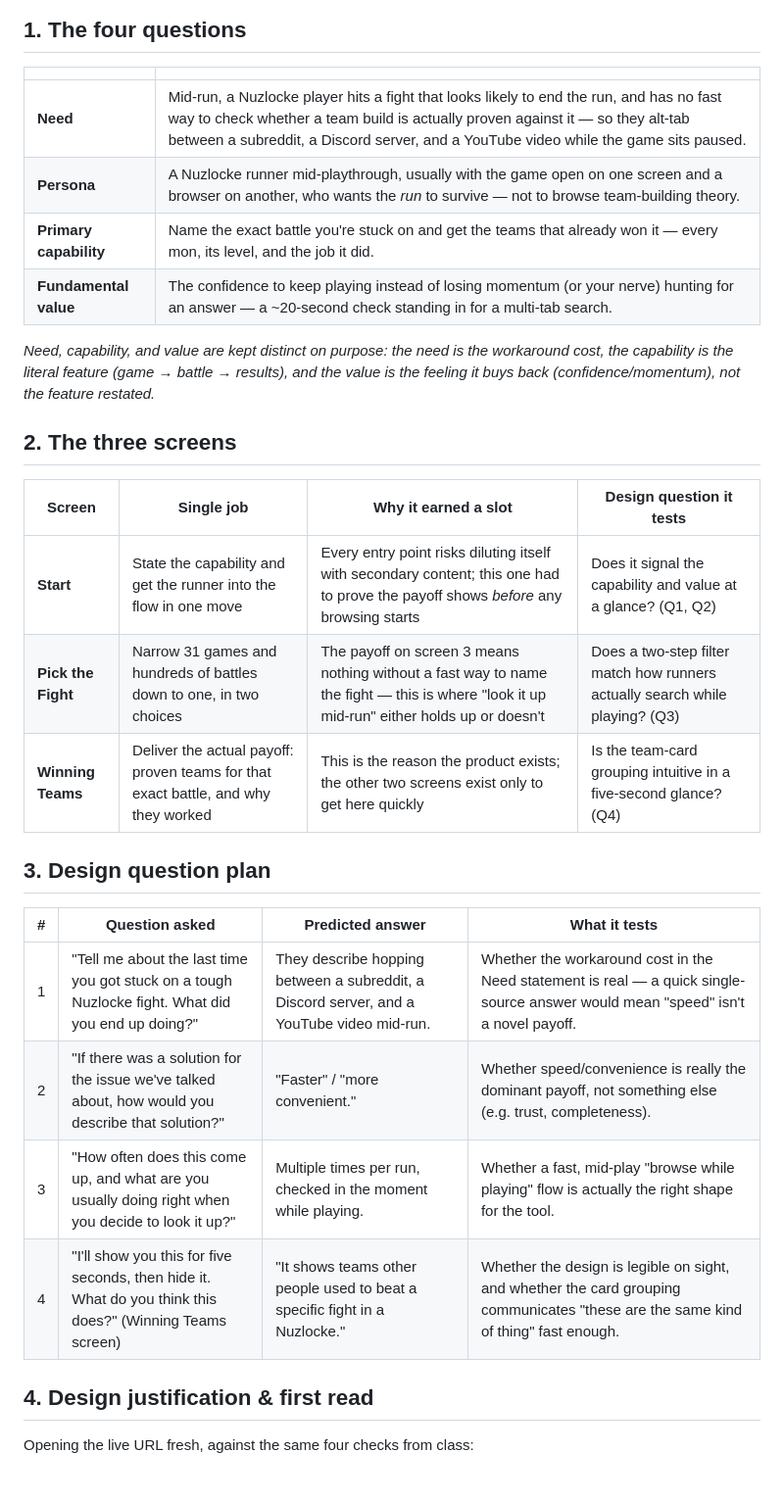
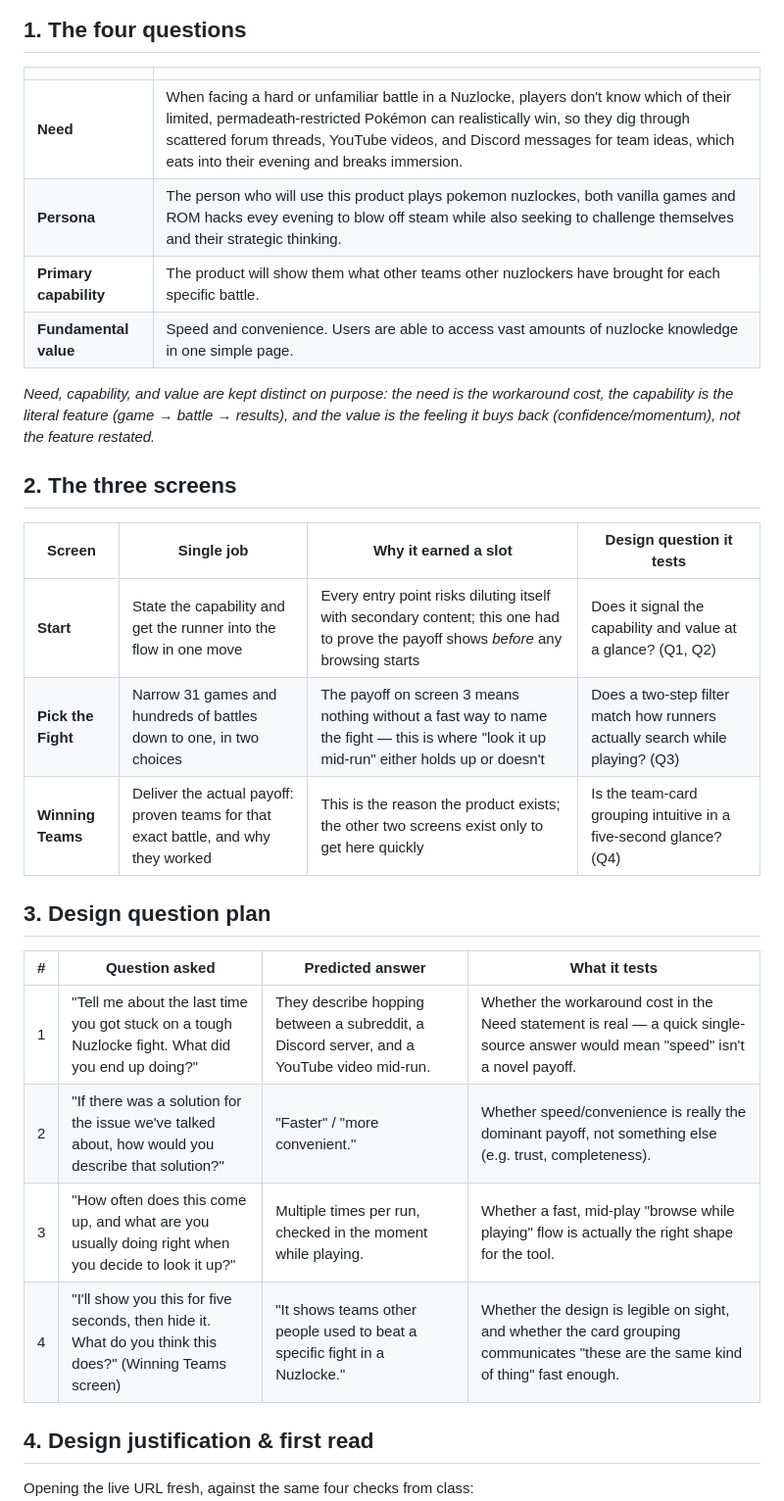
Before and after one commit to beninburley/3_Screen, a Markdown page: README.md, the part around one of its changes. Shown at 98% size. Drawn GitHub-style; blank space fills up the shorter version.

Commit message:
edits to the readme

```diff
--- a/README.md
+++ b/README.md
@@ -7,31 +7,31 @@ A three-screen tool for Pokémon Nuzlocke runners: pick your game, pick the batt
 
 ## 1. The four questions
 
-| | |
-|---|---|
-| **Need** | Mid-run, a Nuzlocke player hits a fight that looks likely to end the run, and has no fast way to check whether a team build is actually proven against it — so they alt-tab between a subreddit, a Discord server, and a YouTube video while the game sits paused. |
-| **Persona** | A Nuzlocke runner mid-playthrough, usually with the game open on one screen and a browser on another, who wants the *run* to survive — not to browse team-building theory. |
-| **Primary capability** | Name the exact battle you're stuck on and get the teams that already won it — every mon, its level, and the job it did. |
-| **Fundamental value** | The confidence to keep playing instead of losing momentum (or your nerve) hunting for an answer — a ~20-second check standing in for a multi-tab search. |
+|                        |                                                                                                                                                                                                                                                                                                              |
+| ---------------------- | ------------------------------------------------------------------------------------------------------------------------------------------------------------------------------------------------------------------------------------------------------------------------------------------------------------ |
+| **Need**               | When facing a hard or unfamiliar battle in a Nuzlocke, players don't know which of their limited, permadeath-restricted Pokémon can realistically win, so they dig through scattered forum threads, YouTube videos, and Discord messages for team ideas, which eats into their evening and breaks immersion. |
+| **Persona**            | The person who will use this product plays pokemon nuzlockes, both vanilla games and ROM hacks evey evening to blow off steam while also seeking to challenge themselves and their strategic thinking.                                                                                                       |
+| **Primary capability** | The product will show them what other teams other nuzlockers have brought for each specific battle.                                                                                                                                                                                                          |
+| **Fundamental value**  | Speed and convenience. Users are able to access vast amounts of nuzlocke knowledge in one simple page.                                                                                                                                                                                                       |
 
-*Need, capability, and value are kept distinct on purpose: the need is the workaround cost, the capability is the literal feature (game → battle → results), and the value is the feeling it buys back (confidence/momentum), not the feature restated.*
+_Need, capability, and value are kept distinct on purpose: the need is the workaround cost, the capability is the literal feature (game → battle → results), and the value is the feeling it buys back (confidence/momentum), not the feature restated._
 
 ## 2. The three screens
 
-| Screen | Single job | Why it earned a slot | Design question it tests |
-|---|---|---|---|
-| **Start** | State the capability and get the runner into the flow in one move | Every entry point risks diluting itself with secondary content; this one had to prove the payoff shows *before* any browsing starts | Does it signal the capability and value at a glance? (Q1, Q2) |
-| **Pick the Fight** | Narrow 31 games and hundreds of battles down to one, in two choices | The payoff on screen 3 means nothing without a fast way to name the fight — this is where "look it up mid-run" either holds up or doesn't | Does a two-step filter match how runners actually search while playing? (Q3) |
-| **Winning Teams** | Deliver the actual payoff: proven teams for that exact battle, and why they worked | This is the reason the product exists; the other two screens exist only to get here quickly | Is the team-card grouping intuitive in a five-second glance? (Q4) |
+| Screen             | Single job                                                                         | Why it earned a slot                                                                                                                      | Design question it tests                                                     |
+| ------------------ | ---------------------------------------------------------------------------------- | ----------------------------------------------------------------------------------------------------------------------------------------- | ---------------------------------------------------------------------------- |
+| **Start**          | State the capability and get the runner into the flow in one move                  | Every entry point risks diluting itself with secondary content; this one had to prove the payoff shows _before_ any browsing starts       | Does it signal the capability and value at a glance? (Q1, Q2)                |
+| **Pick the Fight** | Narrow 31 games and hundreds of battles down to one, in two choices                | The payoff on screen 3 means nothing without a fast way to name the fight — this is where "look it up mid-run" either holds up or doesn't | Does a two-step filter match how runners actually search while playing? (Q3) |
+| **Winning Teams**  | Deliver the actual payoff: proven teams for that exact battle, and why they worked | This is the reason the product exists; the other two screens exist only to get here quickly                                               | Is the team-card grouping intuitive in a five-second glance? (Q4)            |
 
 ## 3. Design question plan
 
-| # | Question asked | Predicted answer | What it tests |
-|---|---|---|---|
-| 1 | "Tell me about the last time you got stuck on a tough Nuzlocke fight. What did you end up doing?" | They describe hopping between a subreddit, a Discord server, and a YouTube video mid-run. | Whether the workaround cost in the Need statement is real — a quick single-source answer would mean "speed" isn't a novel payoff. |
-| 2 | "If there was a solution for the issue we've talked about, how would you describe that solution?" | "Faster" / "more convenient." | Whether speed/convenience is really the dominant payoff, not something else (e.g. trust, completeness). |
-| 3 | "How often does this come up, and what are you usually doing right when you decide to look it up?" | Multiple times per run, checked in the moment while playing. | Whether a fast, mid-play "browse while playing" flow is actually the right shape for the tool. |
-| 4 | "I'll show you this for five seconds, then hide it. What do you think this does?" (Winning Teams screen) | "It shows teams other people used to beat a specific fight in a Nuzlocke." | Whether the design is legible on sight, and whether the card grouping communicates "these are the same kind of thing" fast enough. |
+| #   | Question asked                                                                                           | Predicted answer                                                                          | What it tests                                                                                                                      |
+| --- | -------------------------------------------------------------------------------------------------------- | ----------------------------------------------------------------------------------------- | ---------------------------------------------------------------------------------------------------------------------------------- |
+| 1   | "Tell me about the last time you got stuck on a tough Nuzlocke fight. What did you end up doing?"        | They describe hopping between a subreddit, a Discord server, and a YouTube video mid-run. | Whether the workaround cost in the Need statement is real — a quick single-source answer would mean "speed" isn't a novel payoff.  |
+| 2   | "If there was a solution for the issue we've talked about, how would you describe that solution?"        | "Faster" / "more convenient."                                                             | Whether speed/convenience is really the dominant payoff, not something else (e.g. trust, completeness).                            |
+| 3   | "How often does this come up, and what are you usually doing right when you decide to look it up?"       | Multiple times per run, checked in the moment while playing.                              | Whether a fast, mid-play "browse while playing" flow is actually the right shape for the tool.                                     |
+| 4   | "I'll show you this for five seconds, then hide it. What do you think this does?" (Winning Teams screen) | "It shows teams other people used to beat a specific fight in a Nuzlocke."                | Whether the design is legible on sight, and whether the card grouping communicates "these are the same kind of thing" fast enough. |
 
 ## 4. Design justification & first read
 
```
Also changed, not shown: other parts of README.md (+8 -8 lines).
